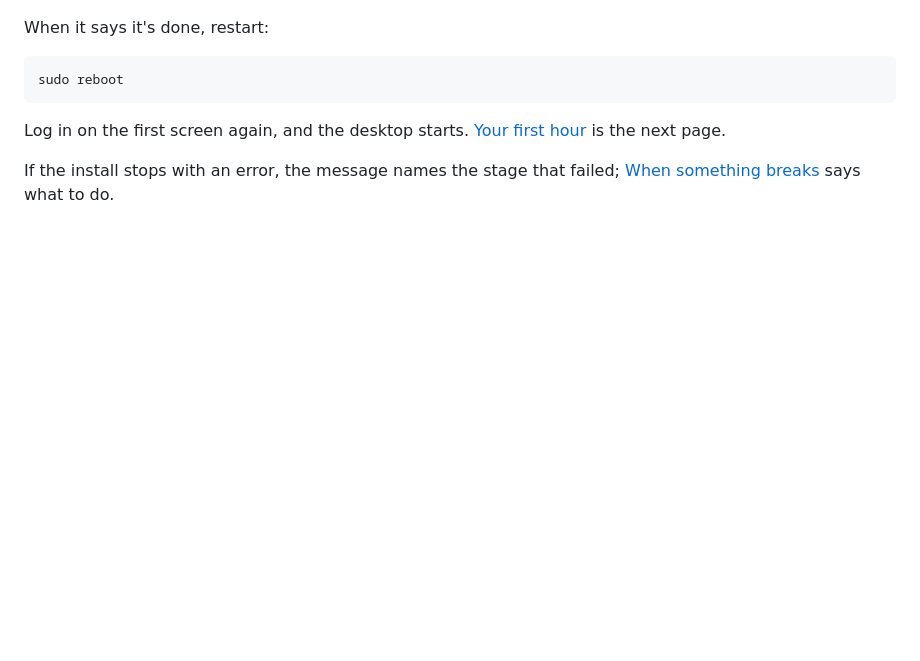
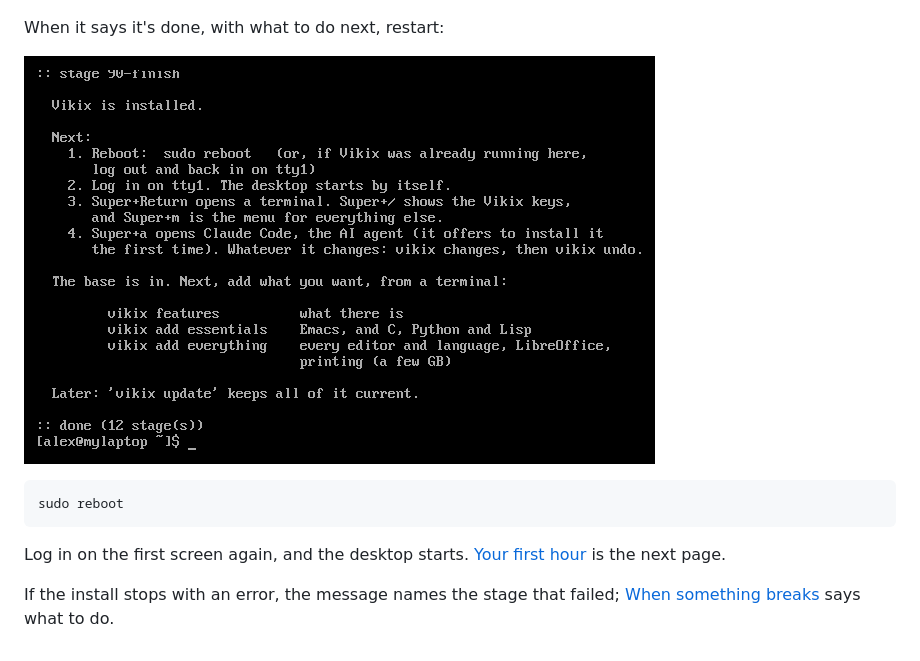
Before and after one commit to vukini/vikix, a Markdown page: docs/install-void.md, the part around the change. Rendered like a GitHub page; pictures changed too: docs/shots/vikix-installed.png (added); blank space fills up the shorter version.

````diff
--- a/docs/install-void.md
+++ b/docs/install-void.md
@@ -156,7 +156,10 @@ It asks for your password once, installs git, puts Vikix in `~/vikix`, and runs
 
 ![Vikix's install starting, asking for the password](shots/vikix-install-start.png)
 
-When it says it's done, restart:
+When it says it's done, with what to do next, restart:
+
+![The end of Vikix's install: Vikix is installed, and what's next](shots/vikix-installed.png)
+
 
 ```sh
 sudo reboot
````
Also changed, not shown: TODO.md (+0 -1 lines), docs/first-hour.md (+2 -0 lines), docs/shots/vikix-first-login.png (added), 1 other file.
